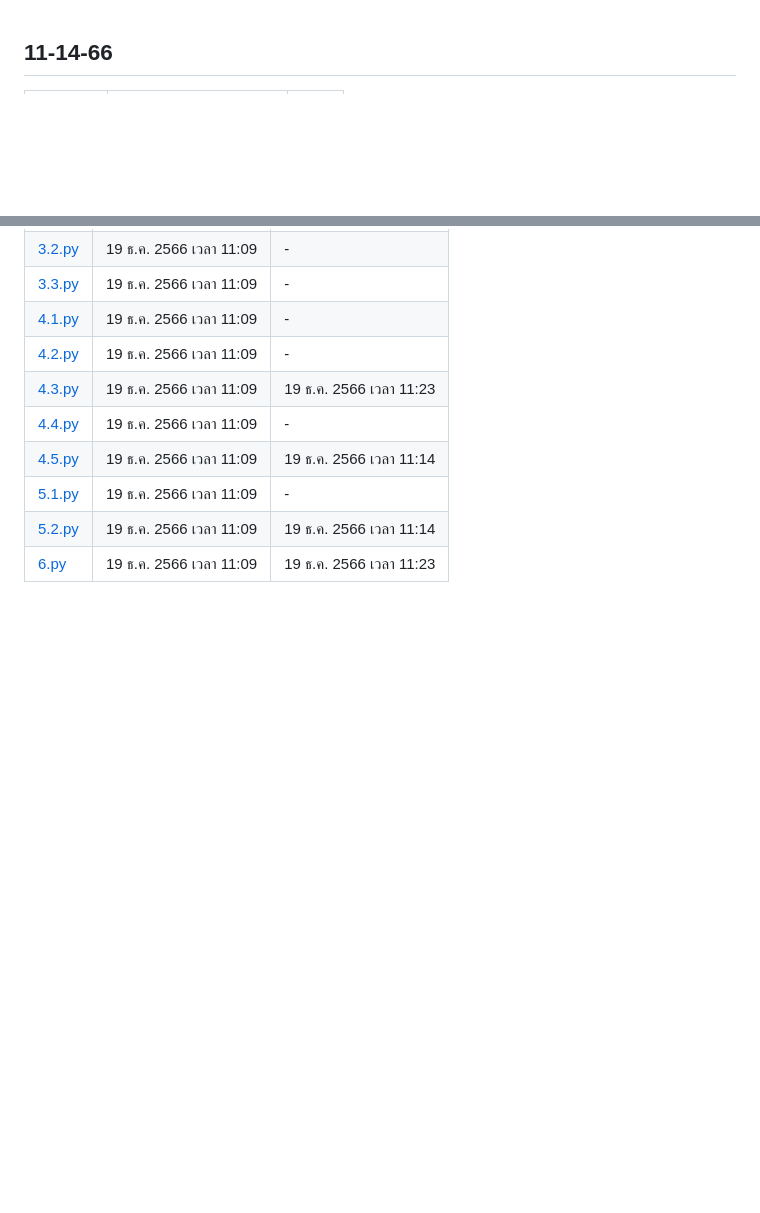
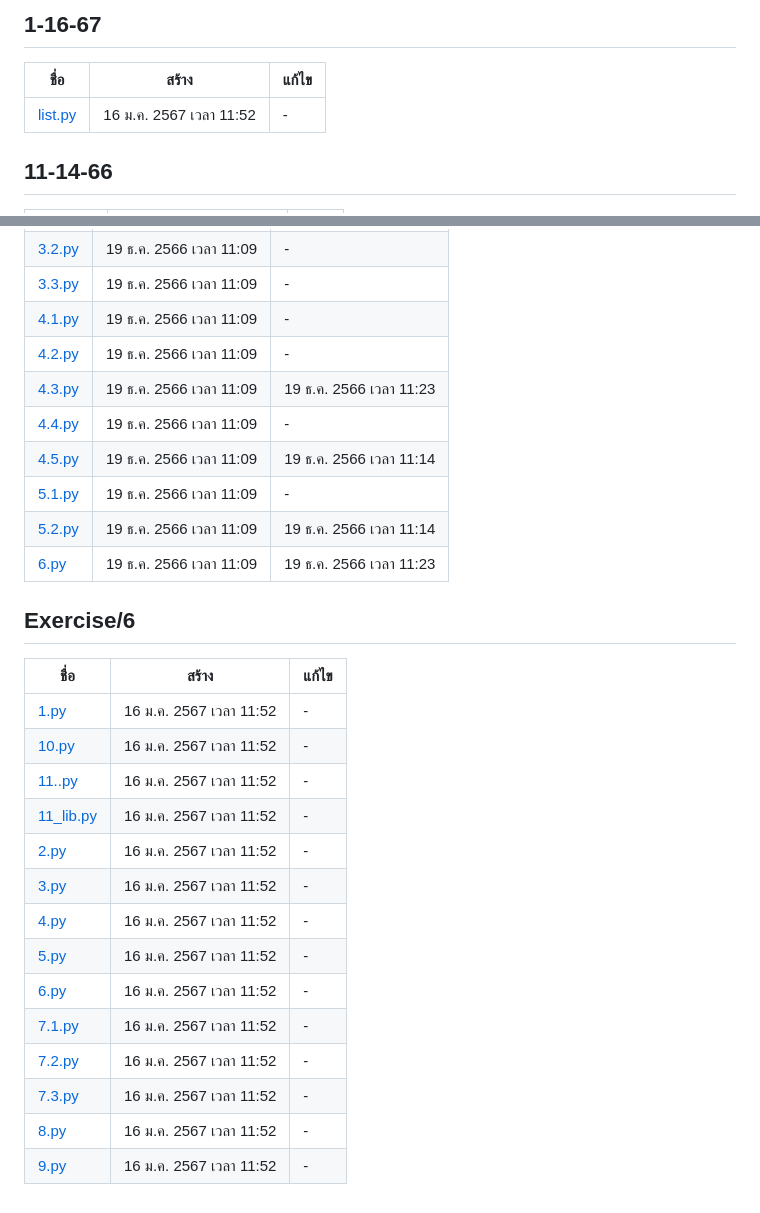
Before and after one commit to Faelayis/CMRU-Lab-Learn, a Markdown page: COM-1305/LIST.md, 2 parts joined by grey strips. GitHub-like rendering; blank space fills up the shorter version.

Commit message:
chore(script): update content

```diff
--- a/COM-1305/LIST.md
+++ b/COM-1305/LIST.md
@@ -1,3 +1,9 @@
+
+## 1-16-67
+
+ชื่อ | สร้าง | แก้ไข
+---| ----| ---
+[list.py](1-16-67/list.py) | 16 ม.ค. 2567 เวลา 11:52 | -
 
 ## 11-14-66
 
@@ -80,3 +86,22 @@
 [5.1.py](Exercise/5/5.1.py) | 19 ธ.ค. 2566 เวลา 11:09 | -
 [5.2.py](Exercise/5/5.2.py) | 19 ธ.ค. 2566 เวลา 11:09 | 19 ธ.ค. 2566 เวลา 11:14
 [6.py](Exercise/5/6.py) | 19 ธ.ค. 2566 เวลา 11:09 | 19 ธ.ค. 2566 เวลา 11:23
+
+## Exercise/6
+
+ชื่อ | สร้าง | แก้ไข
+---| ----| ---
+[1.py](Exercise/6/1.py) | 16 ม.ค. 2567 เวลา 11:52 | -
+[10.py](Exercise/6/10.py) | 16 ม.ค. 2567 เวลา 11:52 | -
+[11..py](Exercise/6/11..py) | 16 ม.ค. 2567 เวลา 11:52 | -
+[11_lib.py](Exercise/6/11_lib.py) | 16 ม.ค. 2567 เวลา 11:52 | -
+[2.py](Exercise/6/2.py) | 16 ม.ค. 2567 เวลา 11:52 | -
+[3.py](Exercise/6/3.py) | 16 ม.ค. 2567 เวลา 11:52 | -
+[4.py](Exercise/6/4.py) | 16 ม.ค. 2567 เวลา 11:52 | -
+[5.py](Exercise/6/5.py) | 16 ม.ค. 2567 เวลา 11:52 | -
+[6.py](Exercise/6/6.py) | 16 ม.ค. 2567 เวลา 11:52 | -
+[7.1.py](Exercise/6/7.1.py) | 16 ม.ค. 2567 เวลา 11:52 | -
+[7.2.py](Exercise/6/7.2.py) | 16 ม.ค. 2567 เวลา 11:52 | -
+[7.3.py](Exercise/6/7.3.py) | 16 ม.ค. 2567 เวลา 11:52 | -
+[8.py](Exercise/6/8.py) | 16 ม.ค. 2567 เวลา 11:52 | -
+[9.py](Exercise/6/9.py) | 16 ม.ค. 2567 เวลา 11:52 | -
```
Also changed, not shown: COM-1305/1-16-67/README.md (added, +10 -0 lines), 1 other file.
